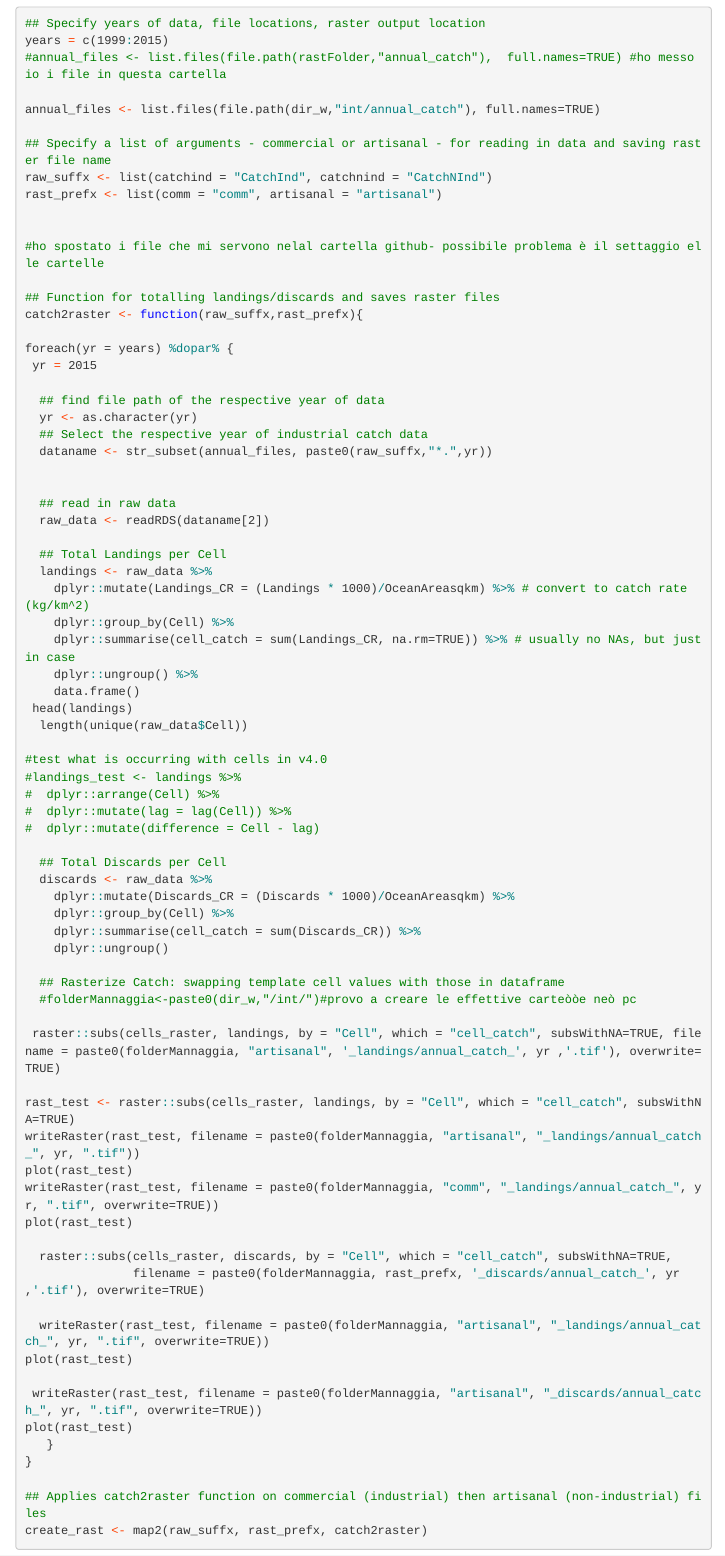
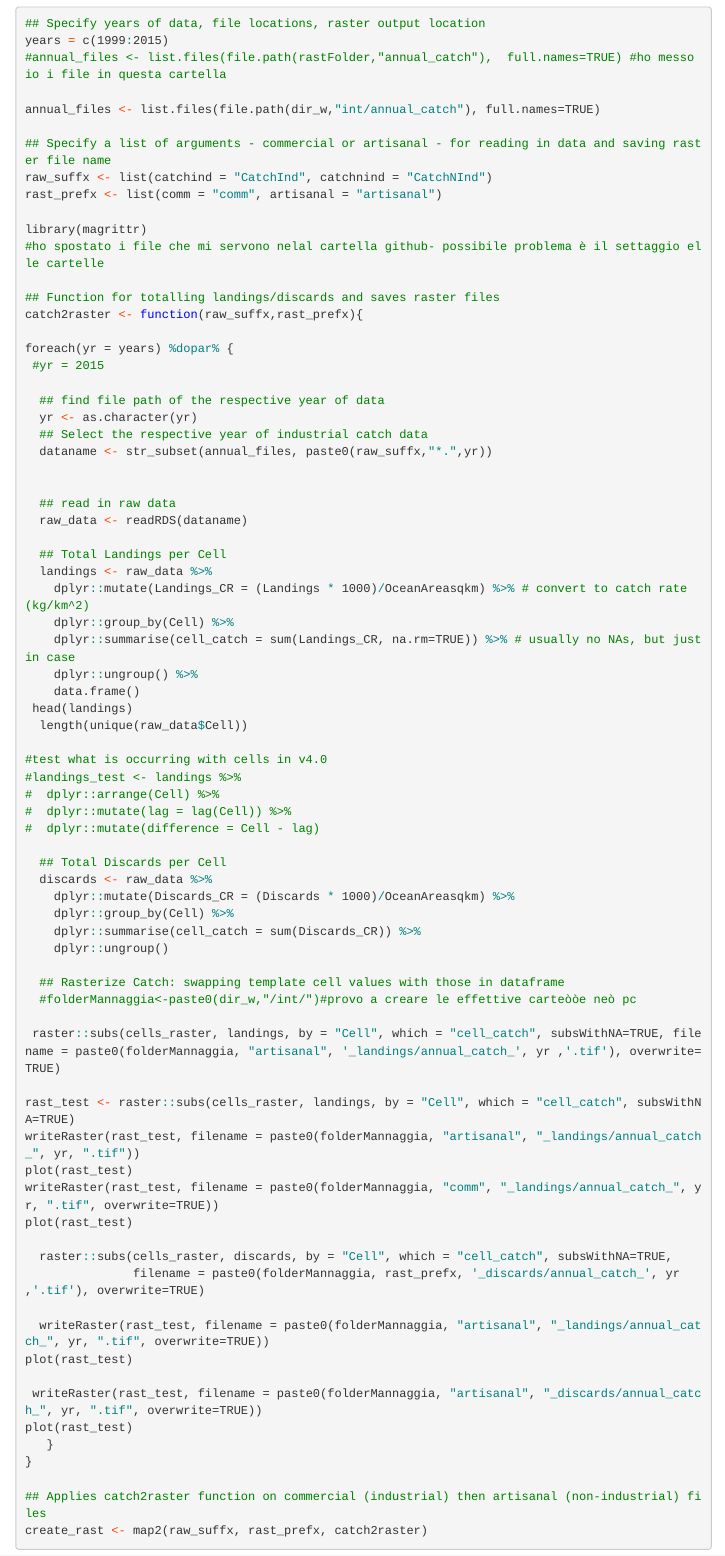
Before and after one commit to serenzun/Atl_ohi, an R Markdown document (prep/FIS/fis_prep_watson_non funziona.Rmd): the page in a window 1100 px wide, from 2140 px down. Rendered offline with R 4.5, knitr and Pandoc, with nearby package versions; a font, style sheet, LaTeX package, included part or bibliography that could not be used is replaced or left out; menus at the side of the page are left out; long lines of code are wrapped; common packages that the code uses without loading them are loaded.

Commit message:
catch2raster not working

```diff
--- a/prep/FIS/fis_prep_watson_non funziona.Rmd
+++ b/prep/FIS/fis_prep_watson_non funziona.Rmd
@@ -165,14 +165,14 @@ annual_files <- list.files(file.path(dir_w,"int/annual_catch"), full.names=TRUE)
 raw_suffx <- list(catchind = "CatchInd", catchnind = "CatchNInd")
 rast_prefx <- list(comm = "comm", artisanal = "artisanal")
 
-
+library(magrittr)
 #ho spostato i file che mi servono nelal cartella github- possibile problema è il settaggio elle cartelle
 
 ## Function for totalling landings/discards and saves raster files
 catch2raster <- function(raw_suffx,rast_prefx){
 
 foreach(yr = years) %dopar% {
- yr = 2015
+ #yr = 2015
 
   ## find file path of the respective year of data
   yr <- as.character(yr)
@@ -181,7 +181,7 @@ foreach(yr = years) %dopar% {
 
 
   ## read in raw data
-  raw_data <- readRDS(dataname[2])
+  raw_data <- readRDS(dataname)
 
   ## Total Landings per Cell
   landings <- raw_data %>%
```
Also changed, not shown: prep/FIS/fis_prep_watson_non funziona.Rmd (5 more changed lines).
